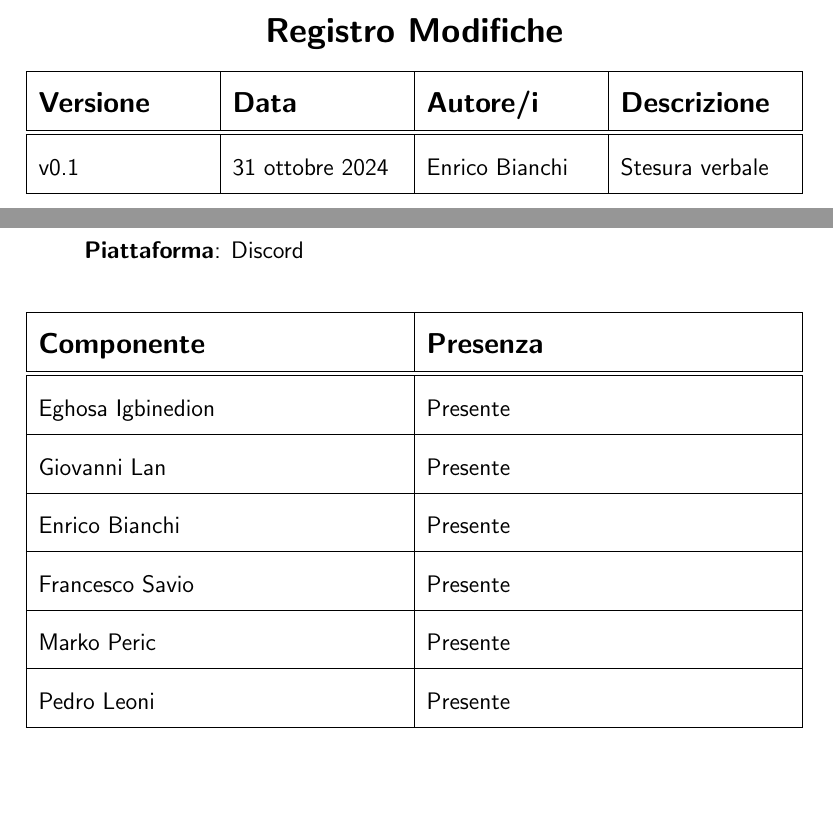
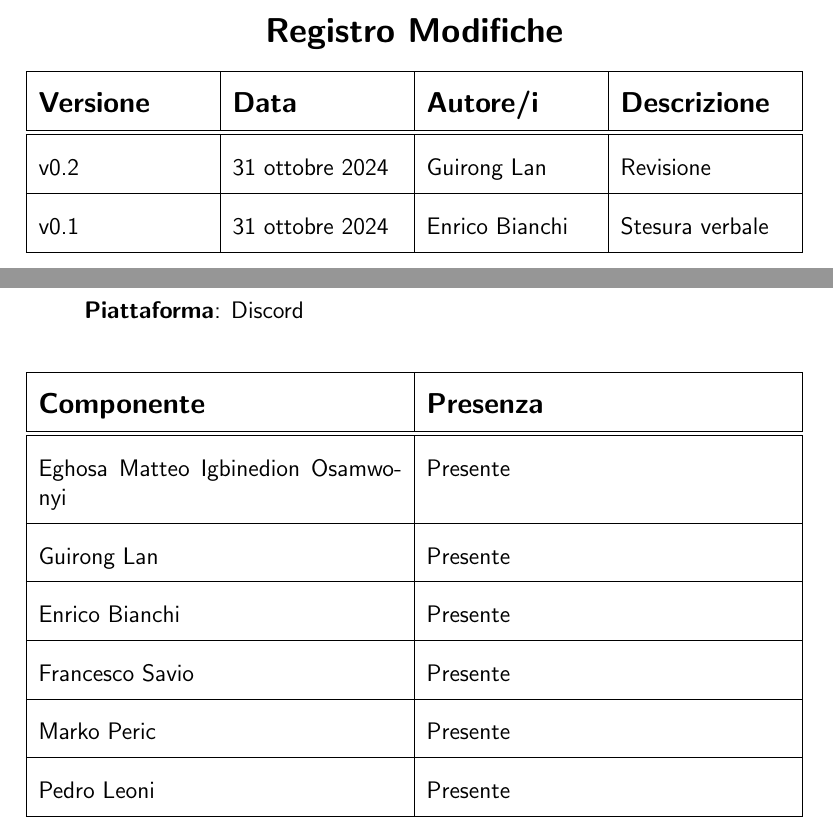
Before and after one commit to Pedro-Leonii/SorgentiDocumentazione, a LaTeX document (VerbaliInterni/29_10_2024-v0_1.tex): two parts of pages 3 and 4 of 5, joined at a grey line, cut so that both start at the same text, the shorter picture padded with empty space. Compiled offline with pdfLaTeX.

Commit message:
precisazione dei nomi e revisione del documento

```diff
--- a/VerbaliInterni/29_10_2024-v0_1.tex
+++ b/VerbaliInterni/29_10_2024-v0_1.tex
@@ -13,7 +13,7 @@
 
 %--------------------VARIABILI--------------------
 \def\logo{../Immagini/logo.jpeg}
-\def\ultima-versione{v0.1}
+\def\ultima-versione{v0.2}
 \def\titolo{Verbale interno }
 %------------------------------------------------
 
@@ -76,8 +76,14 @@
             \textbf{\large Data} &
             \textbf{\large Autore/i} &
             \textbf{\large Descrizione} \\
-        \hline \hline
+        \hline
+        \hline
             \ultima-versione &
+            31 ottobre 2024 &
+            Guirong Lan &
+            Revisione \\
+        \hline
+            v0.1 &
             31 ottobre 2024 &
             Enrico Bianchi &
             Stesura verbale \\
@@ -102,10 +108,10 @@
         \textbf{\large Presenza} \\
     \hline
     \hline
-        Eghosa Igbinedion&
+        Eghosa Matteo Igbinedion Osamwonyi&
         Presente \\
     \hline
-        Giovanni Lan&
+        Guirong Lan&
         Presente \\
     \hline
         Enrico Bianchi&
```
